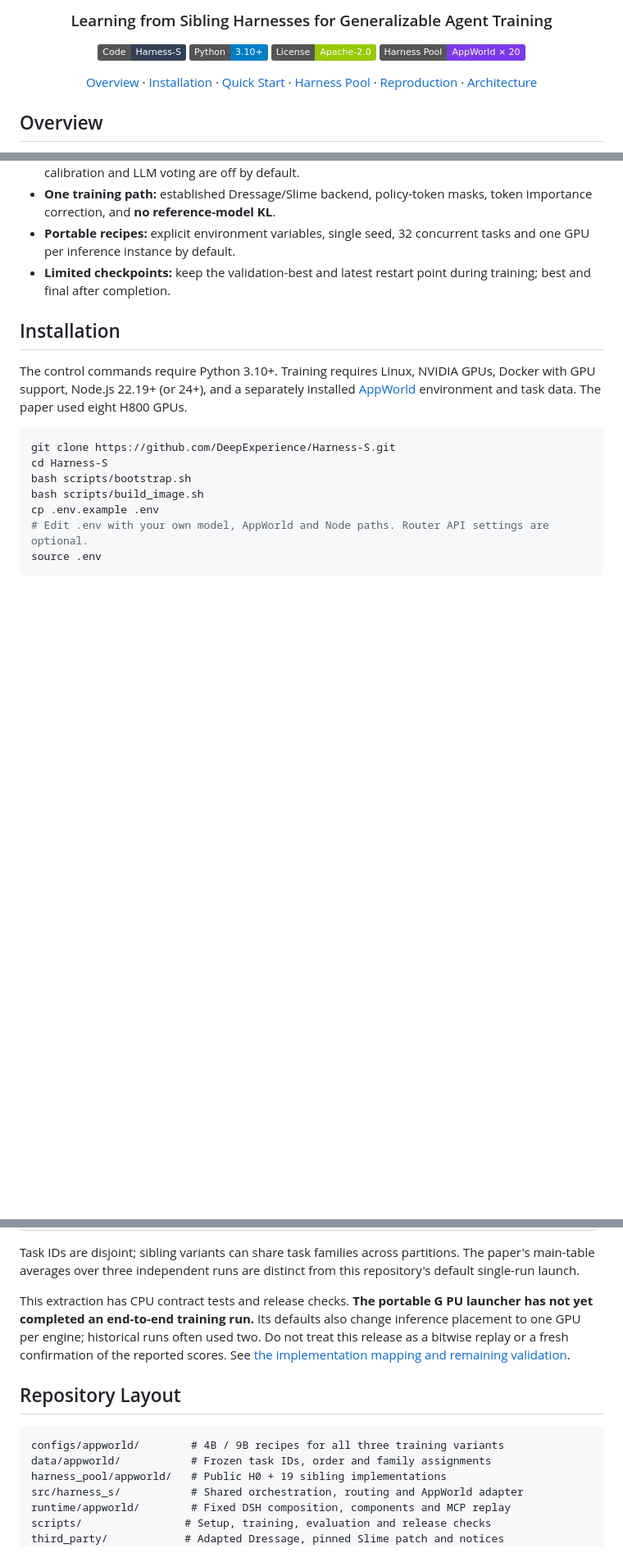
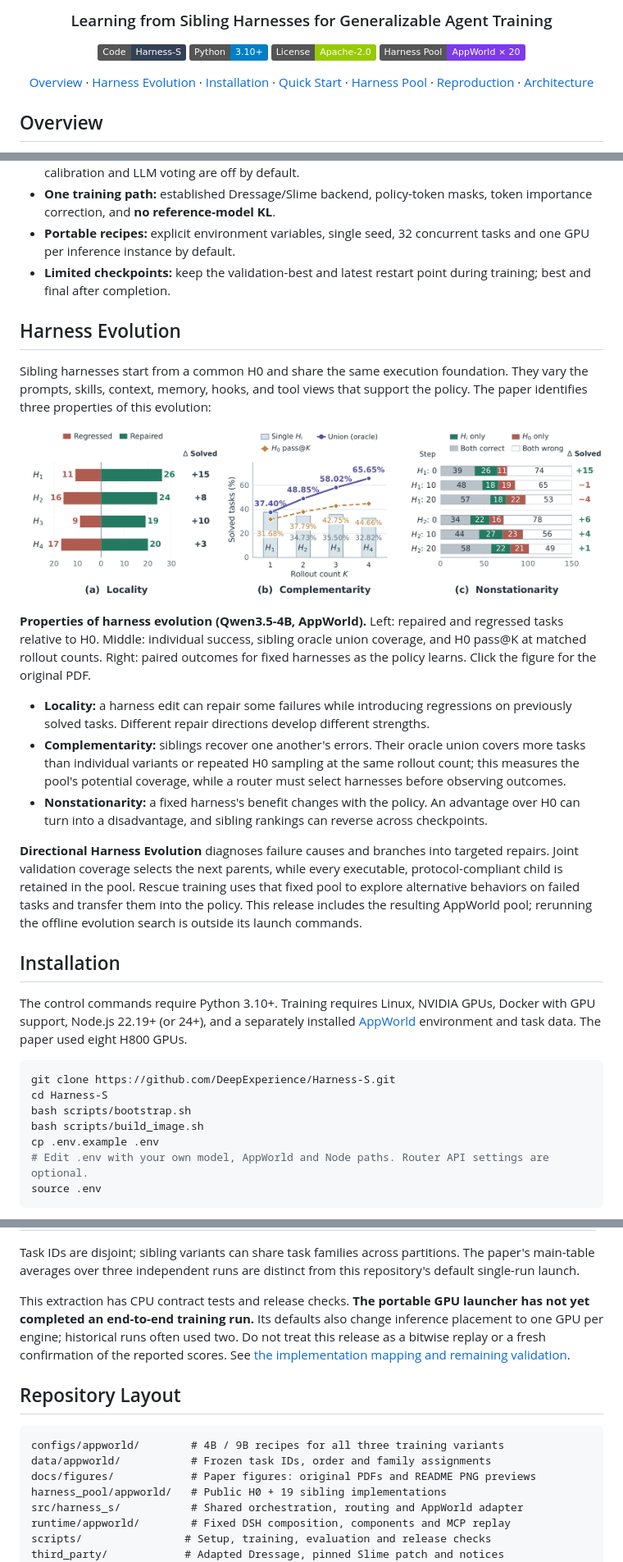
Before and after one commit to DeepExperience/Harness-S, a Markdown page: README.md, 3 parts joined by grey strips. Shown at 82% size. Rendered like a GitHub page; pictures changed too: docs/figures/introduction.png (added); badges without logos; blank space fills up the shorter version.

Commit message:
Illustrate README with paper framework and harness evolution figures

````diff
--- a/README.md
+++ b/README.md
@@ -9,7 +9,8 @@
 </p>
 
 <p align="center">
-  <a href="#overview">Overview</a> · <a href="#installation">Installation</a> ·
+  <a href="#overview">Overview</a> · <a href="#harness-evolution">Harness Evolution</a> ·
+  <a href="#installation">Installation</a> ·
   <a href="#quick-start">Quick Start</a> · <a href="#harness-pool">Harness Pool</a> ·
   <a href="docs/reproduction.md">Reproduction</a> · <a href="docs/architecture.md">Architecture</a>
 </p>
@@ -41,6 +35,20 @@ This first release focuses on **AppWorld**: the frozen 20-member pool, exact tas
 - **One training path:** established Dressage/Slime backend, policy-token masks, token importance correction, and **no reference-model KL**.
 - **Portable recipes:** explicit environment variables, single seed, 32 concurrent tasks and one GPU per inference instance by default.
 - **Limited checkpoints:** keep the validation-best and latest restart point during training; best and final after completion.
+
+## Harness Evolution
+
+Sibling harnesses start from a common H0 and share the same execution foundation. They vary the prompts, skills, context, memory, hooks, and tool views that support the policy. The paper identifies three properties of this evolution:
+
+[![Properties of harness evolution on AppWorld: local repairs can introduce regressions, siblings solve complementary tasks, and their utility changes across policy checkpoints.](docs/figures/introduction.png)](docs/figures/introduction.pdf)
+
+**Properties of harness evolution (Qwen3.5-4B, AppWorld).** Left: repaired and regressed tasks relative to H0. Middle: individual success, sibling oracle union coverage, and H0 pass@K at matched rollout counts. Right: paired outcomes for fixed harnesses as the policy learns. Click the figure for the original PDF.
+
+- **Locality:** a harness edit can repair some failures while introducing regressions on previously solved tasks. Different repair directions develop different strengths.
+- **Complementarity:** siblings recover one another's errors. Their oracle union covers more tasks than individual variants or repeated H0 sampling at the same rollout count; this measures the pool's potential coverage, while a router must select harnesses before observing outcomes.
+- **Nonstationarity:** a fixed harness's benefit changes with the policy. An advantage over H0 can turn into a disadvantage, and sibling rankings can reverse across checkpoints.
+
+**Directional Harness Evolution** diagnoses failure causes and branches into targeted repairs. Joint validation coverage selects the next parents, while every executable, protocol-compliant child is retained in the pool. Rescue training uses that fixed pool to explore alternative behaviors on failed tasks and transfer them into the policy. This release includes the resulting AppWorld pool; rerunning the offline evolution search is outside its launch commands.
 
 ## Installation
 
@@ -121,14 +129,14 @@ The paper describes a 20-member routing pool. Some historical training runs used
 
 Task IDs are disjoint; sibling variants can share task families across partitions. The paper's main-table averages over three independent runs are distinct from this repository's default single-run launch.
 
-This extraction has CPU contract tests and release checks. **The portable G
-PU launcher has not yet completed an end-to-end training run.** Its defaults also change inference placement to one GPU per engine; historical runs often used two. Do not treat this release as a bitwise replay or a fresh confirmation of the reported scores. See [the implementation mapping and remaining validation](docs/reproduction.md).
+This extraction has CPU contract tests and release checks. **The portable GPU launcher has not yet completed an end-to-end training run.** Its defaults also change inference placement to one GPU per engine; historical runs often used two. Do not treat this release as a bitwise replay or a fresh confirmation of the reported scores. See [the implementation mapping and remaining validation](docs/reproduction.md).
 
 ## Repository Layout
 
 ```text
 configs/appworld/        # 4B / 9B recipes for all three training variants
 data/appworld/           # Frozen task IDs, order and family assignments
+docs/figures/            # Paper figures: original PDFs and README PNG previews
 harness_pool/appworld/   # Public H0 + 19 sibling implementations
 src/harness_s/           # Shared orchestration, routing and AppWorld adapter
 runtime/appworld/        # Fixed DSH composition, components and MCP replay
````
Also changed, not shown: other parts of README.md (+5 -12 lines), README.zh-CN.md (+22 -0 lines), docs/figures/method_framework_text.png (added), 2 other files.
